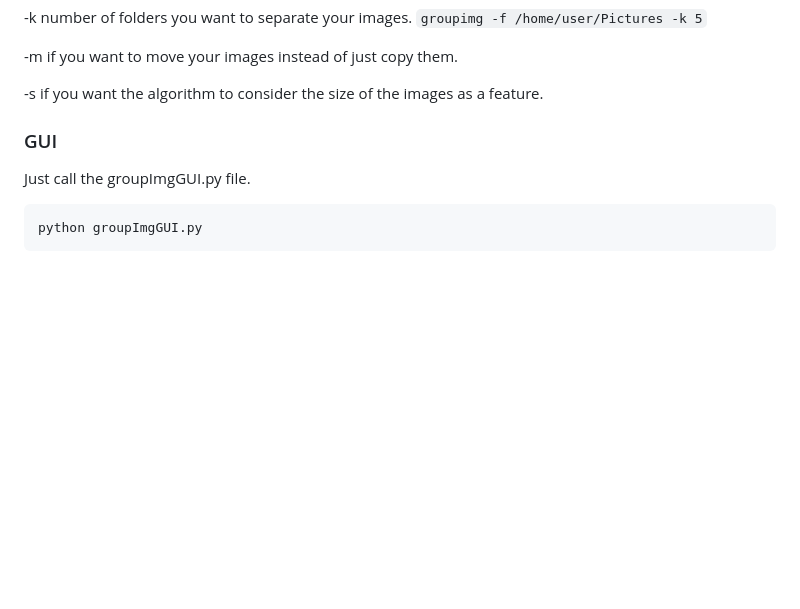
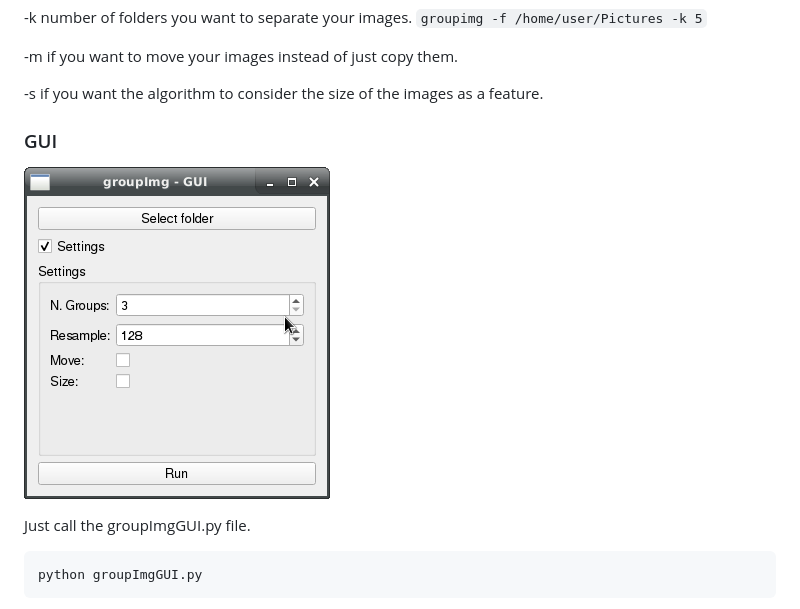
Before and after one commit to victorqribeiro/groupImg, a Markdown page: README.md, the part around the change. Rendered like a GitHub page; pictures changed too: screenshot-GUI.png (added); blank space fills up the shorter version.

Commit message:
add screenshot

````diff
--- a/README.md
+++ b/README.md
@@ -44,6 +44,8 @@ python groupimg.py -f /home/user/Pictures/
 
 ### GUI
 
+![groupImgGUI](screenshot-GUI.png)
+
 Just call the groupImgGUI.py file.
 
 ```
````
